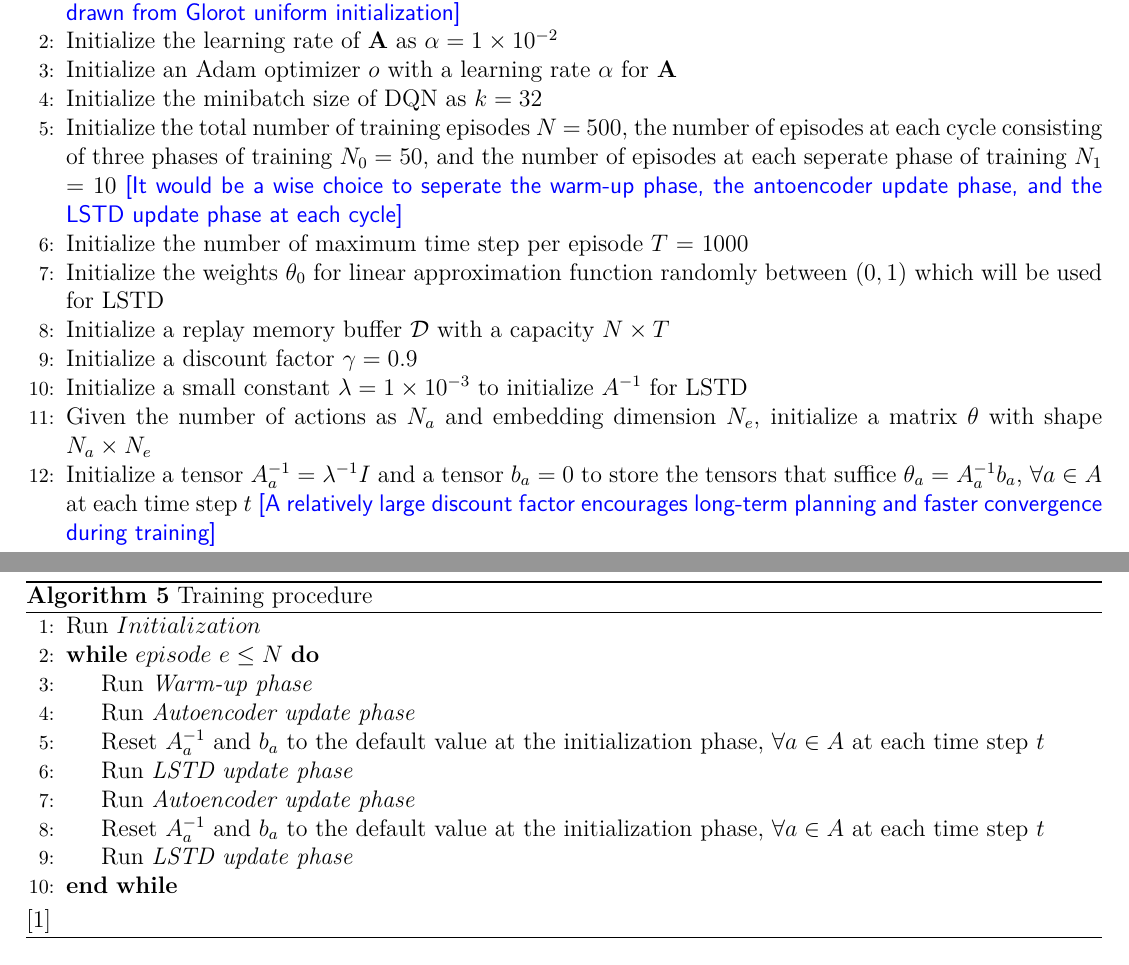
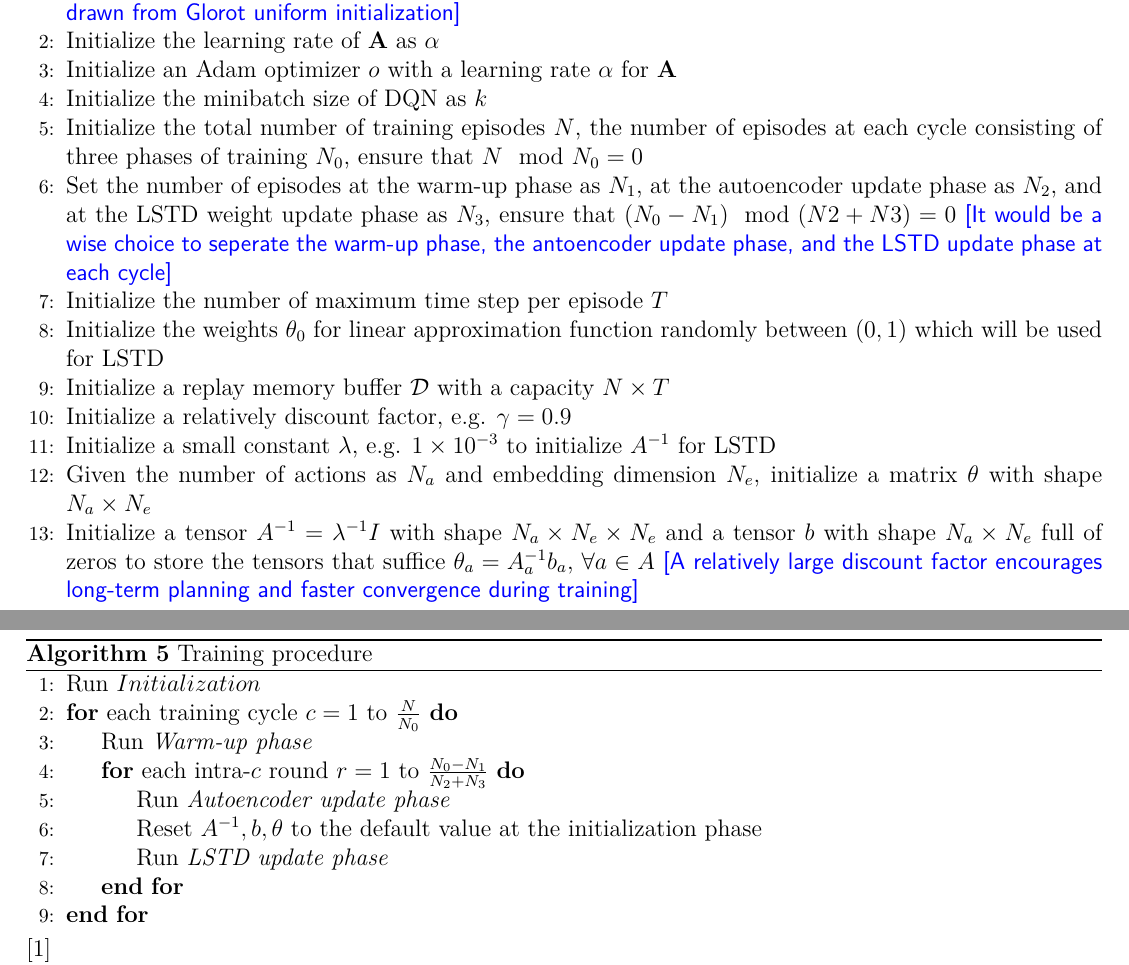
Before and after one commit to Orthologues/DM887-ReinforcementLearning, a LaTeX problem sheet (assignment2/Q1.tex): two parts of pages 1 and 5 of 5, joined at a grey line, cut so that both start at the same text. Compiled offline with pdfLaTeX.

Commit message:
Finished assignment2

```diff
--- a/assignment2/Q1.tex
+++ b/assignment2/Q1.tex
@@ -33,18 +33,19 @@
         \caption{Initialization}
         \State Initialize a variational autoencoder $\mathbf{A}$ as the feature extraction network with initial weights \(w_0\)
         \mycomment {\(w_0\) are drawn from Glorot uniform initialization}
-        \State Initialize the learning rate of $\mathbf{A}$ as $\alpha=1 \times 10^{-2}$
+        \State Initialize the learning rate of $\mathbf{A}$ as $\alpha$
         \State Initialize an Adam optimizer \(o\) with a learning rate $\alpha$ for $\mathbf{A}$
-        \State Initialize the minibatch size of DQN as \(k=32\)
-        \State Initialize the total number of training episodes \(N\) = 500, the number of episodes at each cycle consisting of three phases of training $N_0=50$, and the number of episodes at each seperate phase of training \(N_1\) = 10
+        \State Initialize the minibatch size of DQN as \(k\)
+        \State Initialize the total number of training episodes \(N\), the number of episodes at each cycle consisting of three phases of training $N_0$, ensure that $N \mod N_0 = 0$
+        \State Set the number of episodes at the warm-up phase as \(N_1\), at the autoencoder update phase as \(N_2\), and at the LSTD weight update phase as \(N_3\), ensure that $(N_0-N_1) \mod (N2+N3) = 0$
         \mycomment {It would be a wise choice to seperate the warm-up phase, the antoencoder update phase, and the LSTD update phase at each cycle}
-        \State Initialize the number of maximum time step per episode \(T\) = 1000
+        \State Initialize the number of maximum time step per episode \(T\)
         \State Initialize the weights $\theta_0$ for linear approximation function randomly between $(0, 1)$ which will be used for LSTD
         \State Initialize a replay memory buffer $\mathcal{D}$ with a capacity \(N \times T\)
-        \State Initialize a discount factor $\gamma=0.9$
-        \State Initialize a small constant $\lambda=1 \times 10^{-3}$ to initialize $A^{-1}$ for LSTD
+        \State Initialize a relatively discount factor, e.g. $\gamma = 0.9$
+        \State Initialize a small constant $\lambda$, e.g. $1 \times 10^{-3}$ to initialize $A^{-1}$ for LSTD
         \State Given the number of actions as \(N_a\) and embedding dimension \(N_e\), initialize a matrix $\theta$ with shape $N_a \times N_e$
-        \State Initialize a tensor $A_a^{-1} = \lambda^{-1}I$ and a tensor $b_a=0$ to store the tensors that suffice $\theta_{a} = A_a^{-1} b_a$, $\forall a \in A$ at each time step $t$
+        \State Initialize a tensor $A^{-1} = \lambda^{-1}I$ with shape $N_a \times N_e \times N_e $ and a tensor $b$ with shape $N_a \times N_e$ full of zeros to store the tensors that suffice $\theta_{a} = A_a^{-1} b_a$, $\forall a \in A$
         \mycomment{A relatively large discount factor encourages long-term planning and faster convergence during training}
         \end{algorithmic}[1]
     \end{algorithm}
@@ -127,15 +128,14 @@
         \caption{Training procedure}
         \begin{algorithmic}[1]
         \State Run \(Initialization\)
-        \While {\(episode\) $e \leq N$}
+        \For {each training cycle $c = 1$ to $\frac{N}{N_0}$}
             \State Run \(\textit{Warm-up phase}\)
+            \For {each intra-$c$ round $r=1$ to $\frac{N_0-N_1}{N_2+N_3}$}
             \State Run \(\textit{Autoencoder update phase}\)
-            \State Reset \(A_a^{-1}\) and \(b_a\) to the default value at the initialization phase, $\forall a \in A$ at each time step $t$
+            \State Reset $A^{-1}, b, \theta$ to the default value at the initialization phase
             \State Run \(\textit{LSTD update phase}\)
-            \State Run \(\textit{Autoencoder update phase}\)
-            \State Reset \(A_a^{-1}\) and \(b_a\) to the default value at the initialization phase, $\forall a \in A$ at each time step $t$
-            \State Run \(\textit{LSTD update phase}\)
-        \EndWhile
+            \EndFor
+        \EndFor
         \end{algorithmic}[1]
     \end{algorithm}
 
```
Also changed, not shown: assignment2/Q1.pdf, assignment2/Q4_Jiawei-Zhao.pdf (added), assignment2/learning-curve-mountaincar-0.png (deleted), assignment2/learning-curve-mountaincar-1.png (deleted), assignment2/learning-curve-mountaincar.png (added), assignment2/learning-curve-pendulum-0.png (deleted), assignment2/learning-curve-pendulum-1.png (deleted), assignment2/learning-curve-pendulum.png (added), assignment2/Q1.tex (14 more changed lines), 4 other files.
